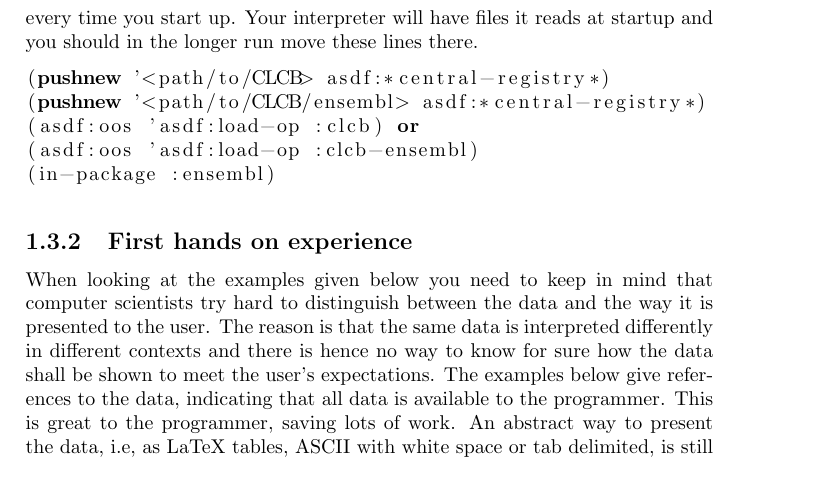
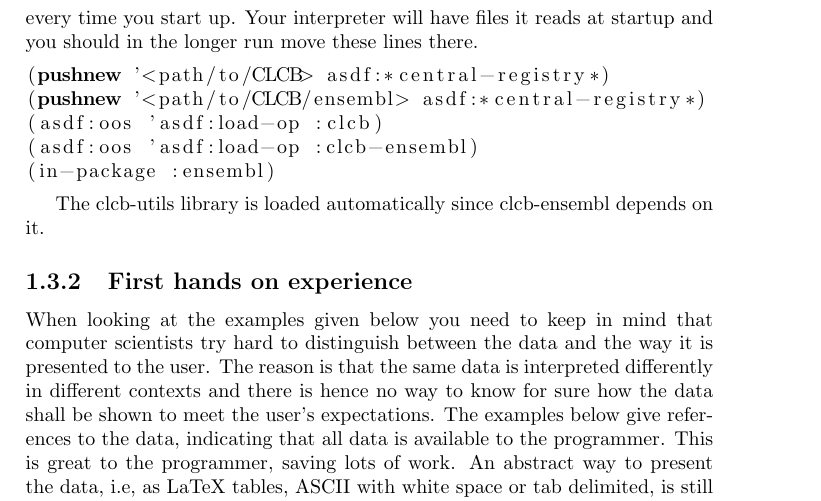
Before and after one commit to lvaruzza/clcb, a LaTeX thesis (doc/handbook.tex): part of page 3 of 15, cut so that both start at the same text. Compiled offline with pdfLaTeX.

Commit message:
Mysteriously enough, these prior changes were not committed.
git-svn-id: https://clcb.svn.sourceforge.net/svnroot/clcb/trunk@34 3e778353-6f3f-0410-9ba2-8ef0519b21f3

```diff
--- a/doc/handbook.tex
+++ b/doc/handbook.tex
@@ -121,10 +121,12 @@ startup and you should in the longer run move these lines there.
 \begin{lstlisting}
 (pushnew '<path/to/CLCB> asdf:*central-registry*)
 (pushnew '<path/to/CLCB/ensembl> asdf:*central-registry*)
-(asdf:oos 'asdf:load-op :clcb) or
+(asdf:oos 'asdf:load-op :clcb)
 (asdf:oos 'asdf:load-op :clcb-ensembl)
 (in-package :ensembl)
 \end{lstlisting}
+
+The clcb-utils library is loaded automatically since clcb-ensembl depends on it.
 
 \subsection{First hands on experience}
 
```
Also changed, not shown: 1 other file.
